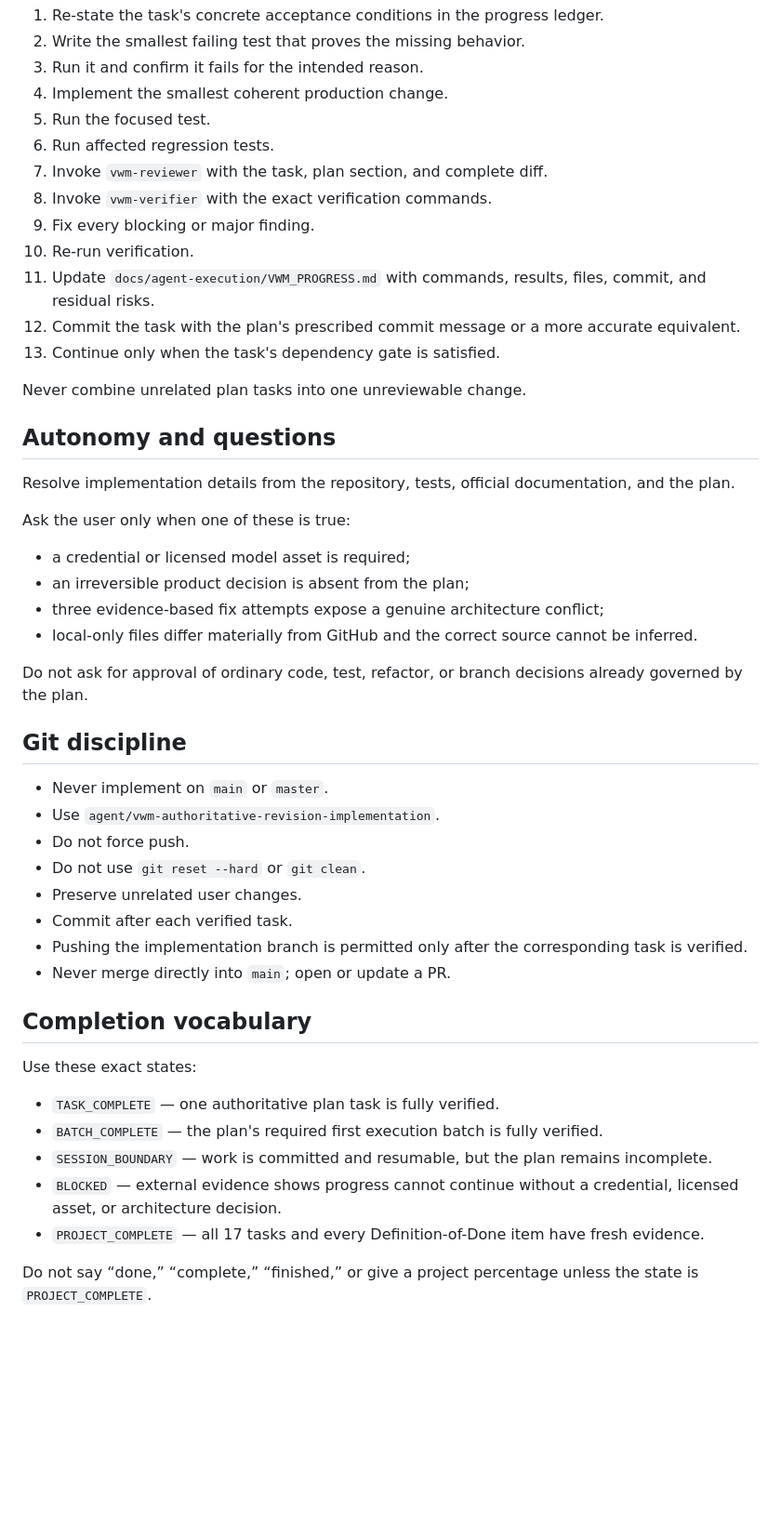
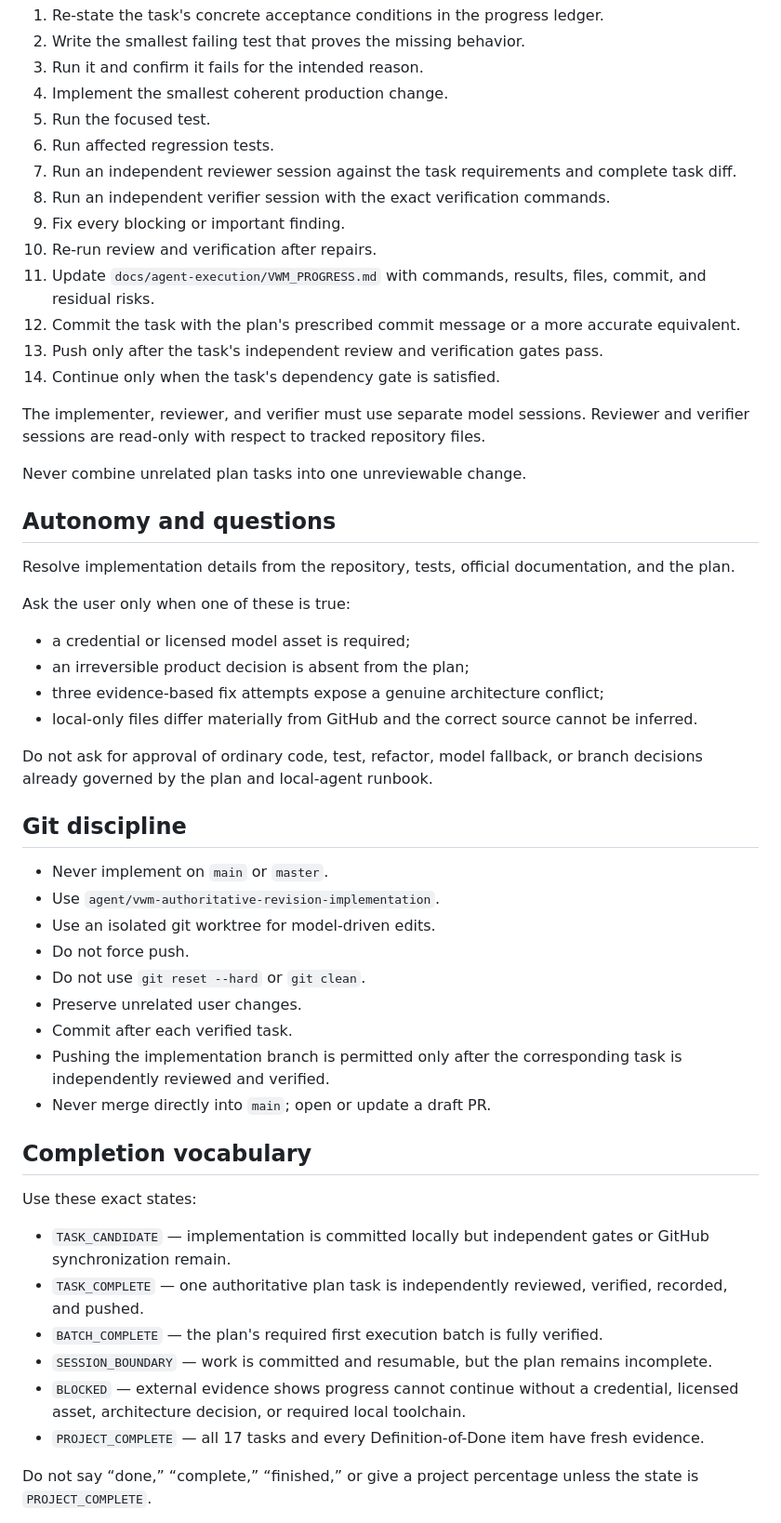
Before and after one commit to HaggisSupper/3dMK, a Markdown page: AGENTS.md, the part around one of its changes. Shown at 93% size. Drawn GitHub-style; blank space fills up the shorter version.

Commit message:
docs: make 3DMk agent contract executor-neutral

```diff
--- a/AGENTS.md
+++ b/AGENTS.md
@@ -56,13 +66,16 @@ For every task:
 4. Implement the smallest coherent production change.
 5. Run the focused test.
 6. Run affected regression tests.
-7. Invoke `vwm-reviewer` with the task, plan section, and complete diff.
-8. Invoke `vwm-verifier` with the exact verification commands.
-9. Fix every blocking or major finding.
-10. Re-run verification.
+7. Run an independent reviewer session against the task requirements and complete task diff.
+8. Run an independent verifier session with the exact verification commands.
+9. Fix every blocking or important finding.
+10. Re-run review and verification after repairs.
 11. Update `docs/agent-execution/VWM_PROGRESS.md` with commands, results, files, commit, and residual risks.
 12. Commit the task with the plan's prescribed commit message or a more accurate equivalent.
-13. Continue only when the task's dependency gate is satisfied.
+13. Push only after the task's independent review and verification gates pass.
+14. Continue only when the task's dependency gate is satisfied.
+
+The implementer, reviewer, and verifier must use separate model sessions. Reviewer and verifier sessions are read-only with respect to tracked repository files.
 
 Never combine unrelated plan tasks into one unreviewable change.
 
@@ -77,27 +90,29 @@ Ask the user only when one of these is true:
 - three evidence-based fix attempts expose a genuine architecture conflict;
 - local-only files differ materially from GitHub and the correct source cannot be inferred.
 
-Do not ask for approval of ordinary code, test, refactor, or branch decisions already governed by the plan.
+Do not ask for approval of ordinary code, test, refactor, model fallback, or branch decisions already governed by the plan and local-agent runbook.
 
 ## Git discipline
 
 - Never implement on `main` or `master`.
 - Use `agent/vwm-authoritative-revision-implementation`.
+- Use an isolated git worktree for model-driven edits.
 - Do not force push.
 - Do not use `git reset --hard` or `git clean`.
 - Preserve unrelated user changes.
 - Commit after each verified task.
-- Pushing the implementation branch is permitted only after the corresponding task is verified.
-- Never merge directly into `main`; open or update a PR.
+- Pushing the implementation branch is permitted only after the corresponding task is independently reviewed and verified.
+- Never merge directly into `main`; open or update a draft PR.
 
 ## Completion vocabulary
 
 Use these exact states:
 
-- `TASK_COMPLETE` — one authoritative plan task is fully verified.
+- `TASK_CANDIDATE` — implementation is committed locally but independent gates or GitHub synchronization remain.
+- `TASK_COMPLETE` — one authoritative plan task is independently reviewed, verified, recorded, and pushed.
 - `BATCH_COMPLETE` — the plan's required first execution batch is fully verified.
 - `SESSION_BOUNDARY` — work is committed and resumable, but the plan remains incomplete.
-- `BLOCKED` — external evidence shows progress cannot continue without a credential, licensed asset, or architecture decision.
+- `BLOCKED` — external evidence shows progress cannot continue without a credential, licensed asset, architecture decision, or required local toolchain.
 - `PROJECT_COMPLETE` — all 17 tasks and every Definition-of-Done item have fresh evidence.
 
 Do not say “done,” “complete,” “finished,” or give a project percentage unless the state is `PROJECT_COMPLETE`.
```
Also changed, not shown: other parts of AGENTS.md (+13 -3 lines).
